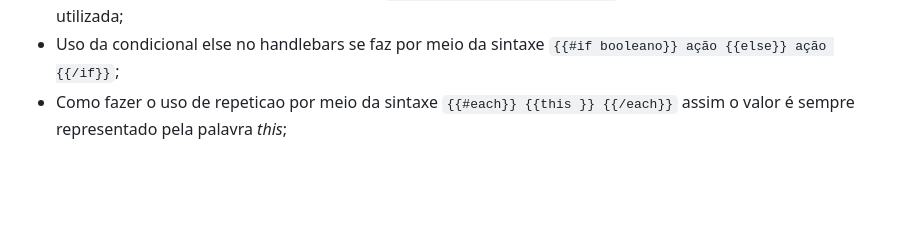
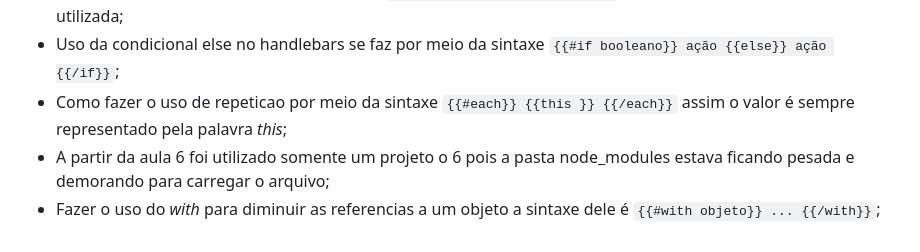
Before and after one commit to RogerioCordeiro/Curso-Node.js-do-Zero-a-Maestria-com-diversos-Projetos, a Markdown page: README.md, the part around the change. Rendered like a GitHub page; blank space fills up the shorter version.

Commit message:
Fazer o uso do _with_ para diminuir as referencias a um objeto;

```diff
--- a/README.md
+++ b/README.md
@@ -92,3 +92,5 @@
 - Como utilizar o condicionais no handlebars `{{#if booleano}} ação {{/if}}` essa é a sintaxe que deve ser utilizada;
 - Uso da condicional else no handlebars se faz por meio da sintaxe `{{#if booleano}} ação {{else}} ação {{/if}}`;
 - Como fazer o uso de repeticao por meio da sintaxe `{{#each}} {{this }} {{/each}}` assim o valor é sempre representado pela palavra _this_;
+- A partir da aula 6 foi utilizado somente um projeto o 6 pois a pasta node_modules estava ficando pesada e demorando para carregar o arquivo;
+- Fazer o uso do _with_ para diminuir as referencias a um objeto a sintaxe dele é `{{#with objeto}} ... {{/with}}`;
```
